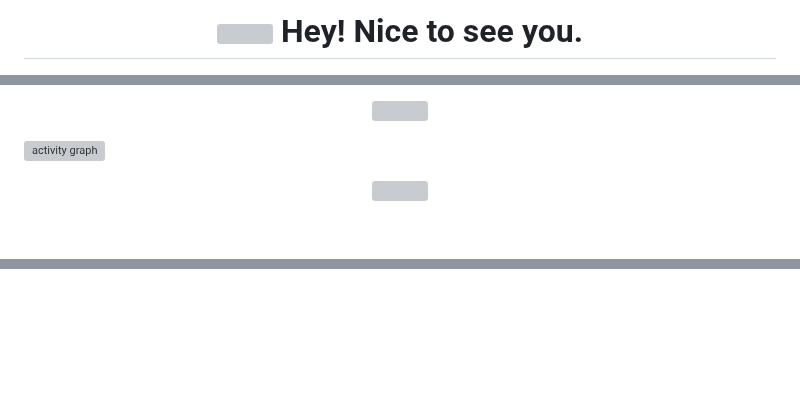
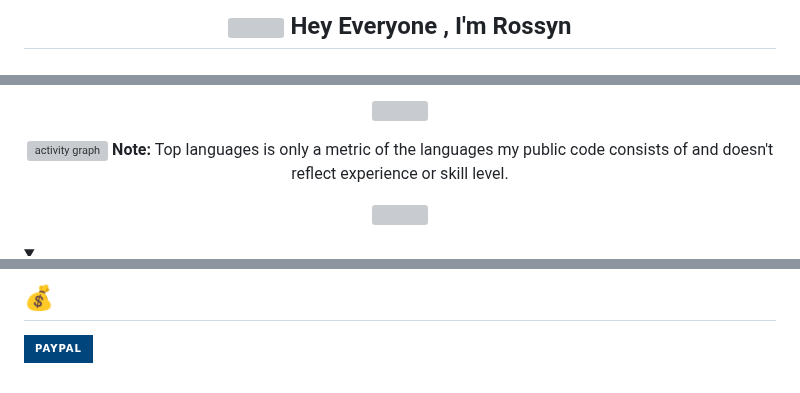
Before and after one commit to AndroidWithRossyn/AndroidWithRossyn, a Markdown page: README.md, 3 parts joined by grey strips. Rendered like a GitHub page; badges without logos; blank space fills up the shorter version; grey boxes are pictures that could not be loaded.

```diff
--- a/README.md
+++ b/README.md
@@ -1,2 +1,3 @@
-<h1 align="center"><img src="https://emojis.slackmojis.com/emojis/images/1531849430/4246/blob-sunglasses.gif?1531849430" width="30"/> Hey! Nice to see you.</h1>
+<h2 align="center"><img src="https://emojis.slackmojis.com/emojis/images/1531849430/4246/blob-sunglasses.gif?1531849430" width="30"/> Hey Everyone , I'm Rossyn</h2>
+<p align="center">
 
@@ -62,10 +48,8 @@ Note: `-- Everything is licensed` you can't Publish any Source code without perm
   <img alig src="https://github-profile-trophy.vercel.app/?username=AndroidWithRossyn&theme=onedark&column=-1&title=Repositories,Stars,Commits,Followers,PullRequest,MultipleLang&margin-w=10" />
 </p>
 
-
 [![activity graph](https://github-readme-activity-graph.vercel.app/graph?username=androidwithrossyn&bg_color=0d1117&color=ffffff&line=7240c8&point=fff7e0&area=true&hide_border=true)](https://github.com/AndroidWithRossyn/github-readme-activity-graph)
-</p>
-
+<b>Note:</b> Top languages is only a metric of the languages my public code consists of and doesn't reflect experience or skill level.
 
 <p align="center">
   <img src="https://capsule-render.vercel.app/api?type=waving&color=gradient&height=60&width=1980&section=footer"/>
@@ -72,0 +74,2 @@ Note: `-- Everything is licensed` you can't Publish any Source code without perm
+## 💰
+[![PayPal](https://img.shields.io/badge/PayPal-00457C?style=for-the-badge&logo=paypal&logoColor=white)](https://paypal.me/banrossyn)
```
Also changed, not shown: other parts of README.md (+40 -38 lines).
